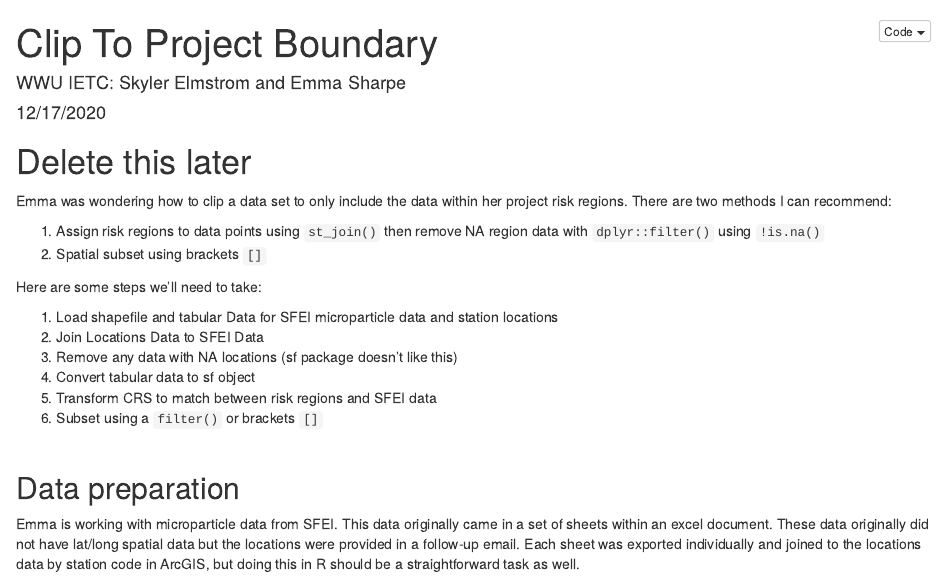
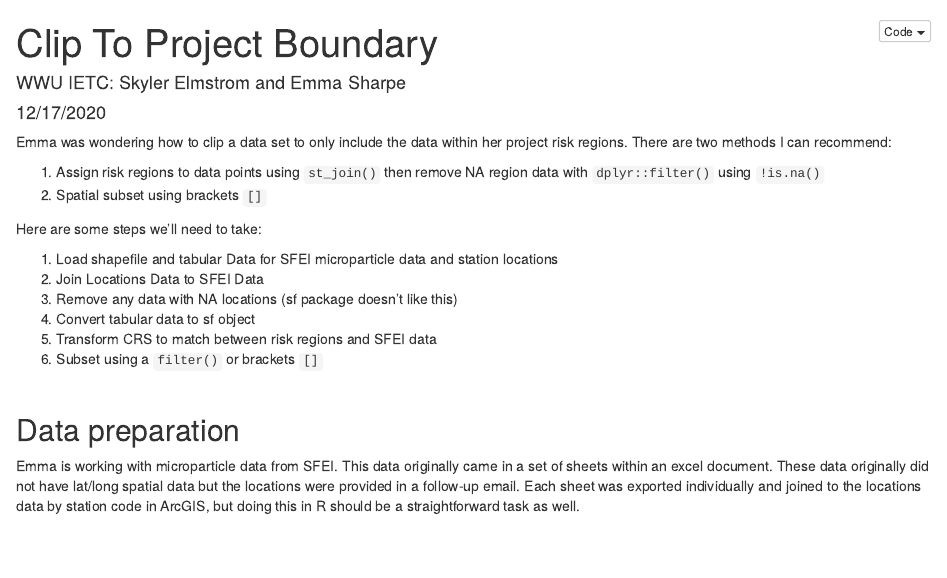
Before and after one commit to WWU-IETC-R-Collab/ClipToProjectBoundary, an R Markdown document (ClipToProjectBoundary.rmd): the page in a window 1100 px wide, from its top. Rendered offline with R 4.5, knitr and Pandoc, with nearby package versions; some code elsewhere in the file could not run offline.

Commit message:
Deleting this silly thing

````diff
--- a/ClipToProjectBoundary.rmd
+++ b/ClipToProjectBoundary.rmd
@@ -16,7 +16,6 @@ output:
 knitr::opts_chunk$set(message=F, warning=F, results=F)
 library(knitr)
 ```
-# Delete this later
 
 Emma was wondering how to clip a data set to only include the data within her project risk regions. There are two methods I can recommend:
 
````
